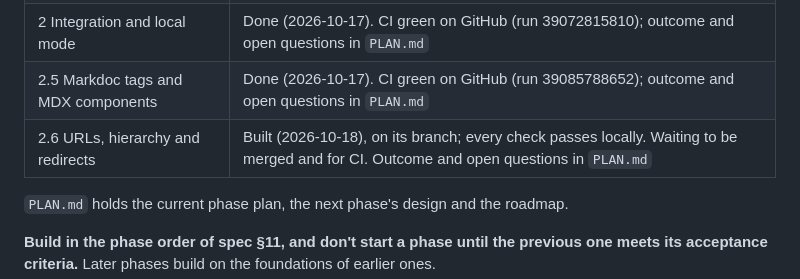
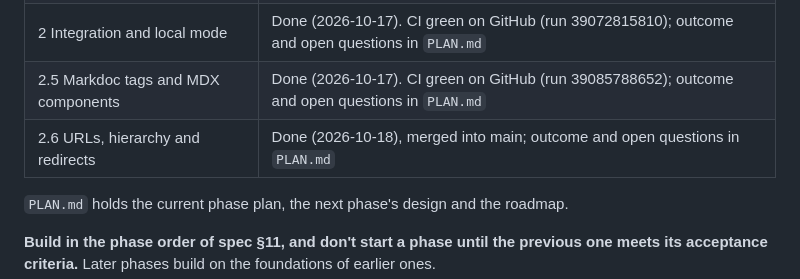
Before and after one commit to VesperCMS/vespercms, a Markdown page: CLAUDE.md, the part around the change. Drawn GitHub-style.

Commit message:
docs: mark Phase 2.6 merged
Co-Authored-By: Claude Opus 5.5 <noreply@anthropic.com>

```diff
--- a/CLAUDE.md
+++ b/CLAUDE.md
@@ -18,7 +18,7 @@ It is the static, git-based sibling of Taproot (`C:\code\taproot`), not a storag
 | 1 Core | Done (2026-10-17). CI green on GitHub (run 39060134100); outcome in `PLAN.md` |
 | 2 Integration and local mode | Done (2026-10-17). CI green on GitHub (run 39072815810); outcome and open questions in `PLAN.md` |
 | 2.5 Markdoc tags and MDX components | Done (2026-10-17). CI green on GitHub (run 39085788652); outcome and open questions in `PLAN.md` |
-| 2.6 URLs, hierarchy and redirects | Built (2026-10-18), on its branch; every check passes locally. Waiting to be merged and for CI. Outcome and open questions in `PLAN.md` |
+| 2.6 URLs, hierarchy and redirects | Done (2026-10-18), merged into main; outcome and open questions in `PLAN.md` |
 
 `PLAN.md` holds the current phase plan, the next phase's design and the roadmap.
 
```
Also changed, not shown: PLAN.md (+1 -1 lines).
